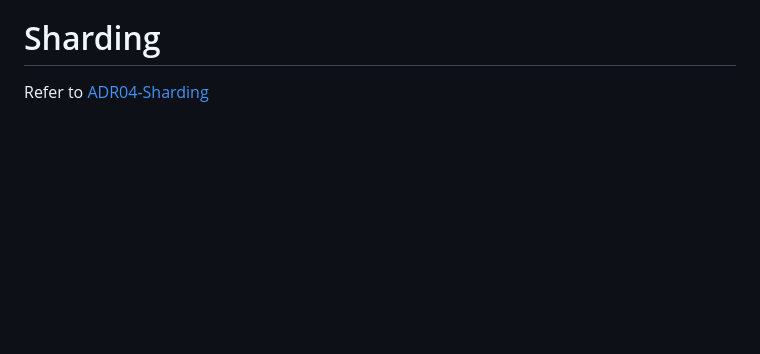
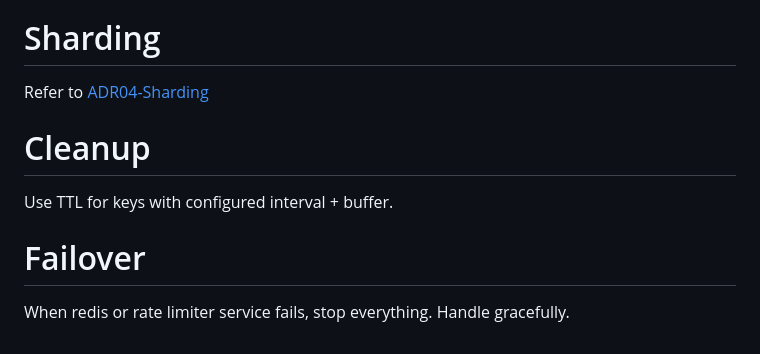
Before and after one commit to udaykirankavaturu/system-design, a Markdown page: designs/rate-limiter/design.md, the part around the change. Rendered like a GitHub page; blank space fills up the shorter version.

Commit message:
add final thoughts

```diff
--- a/designs/rate-limiter/design.md
+++ b/designs/rate-limiter/design.md
@@ -123,3 +123,11 @@ Refer to [ADR03-Choosing the Memory Store](./Architecture%20Decision%20Records/A
 # Sharding
 
 Refer to [ADR04-Sharding](./Architecture%20Decision%20Records/ADR04%20-%20choosing%20a%20sharding%20strategy.md)
+
+# Cleanup
+
+Use TTL for keys with configured interval + buffer.
+
+# Failover
+
+When redis or rate limiter service fails, stop everything. Handle gracefully.
```
